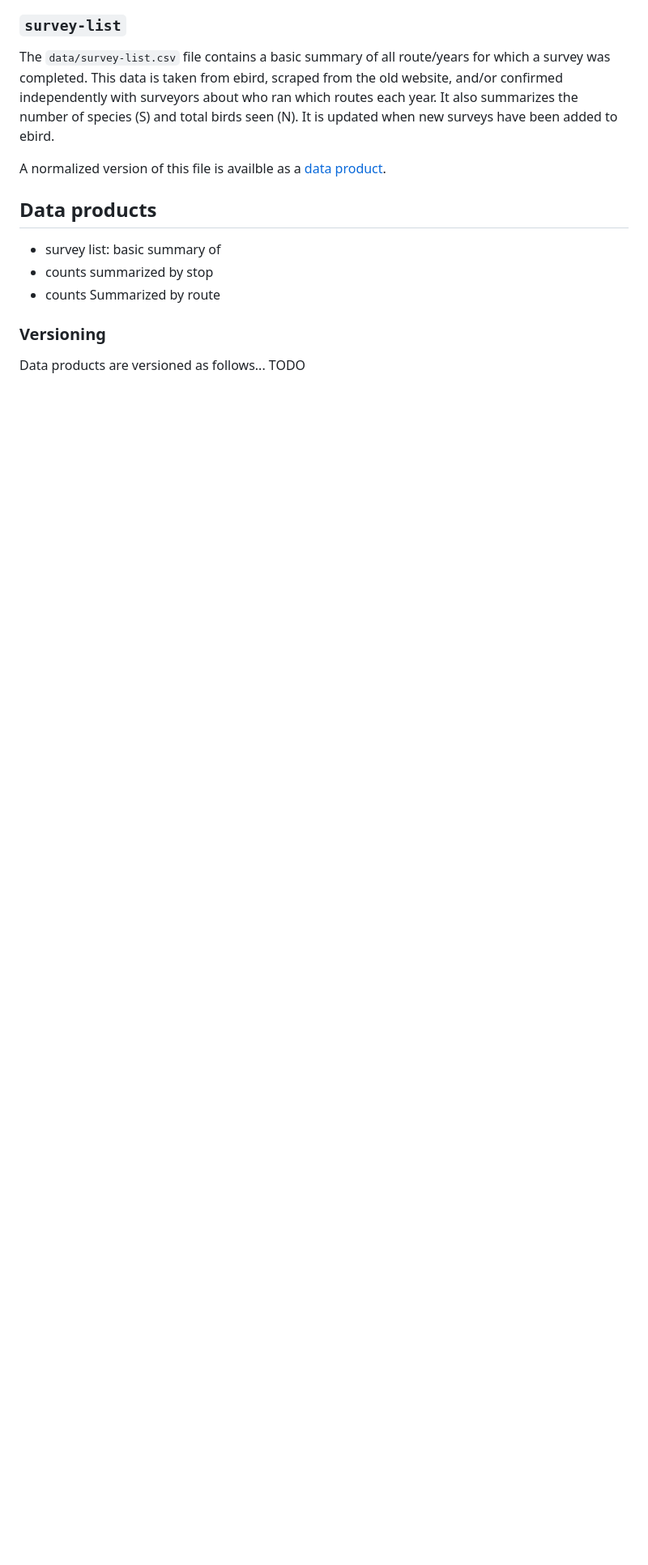
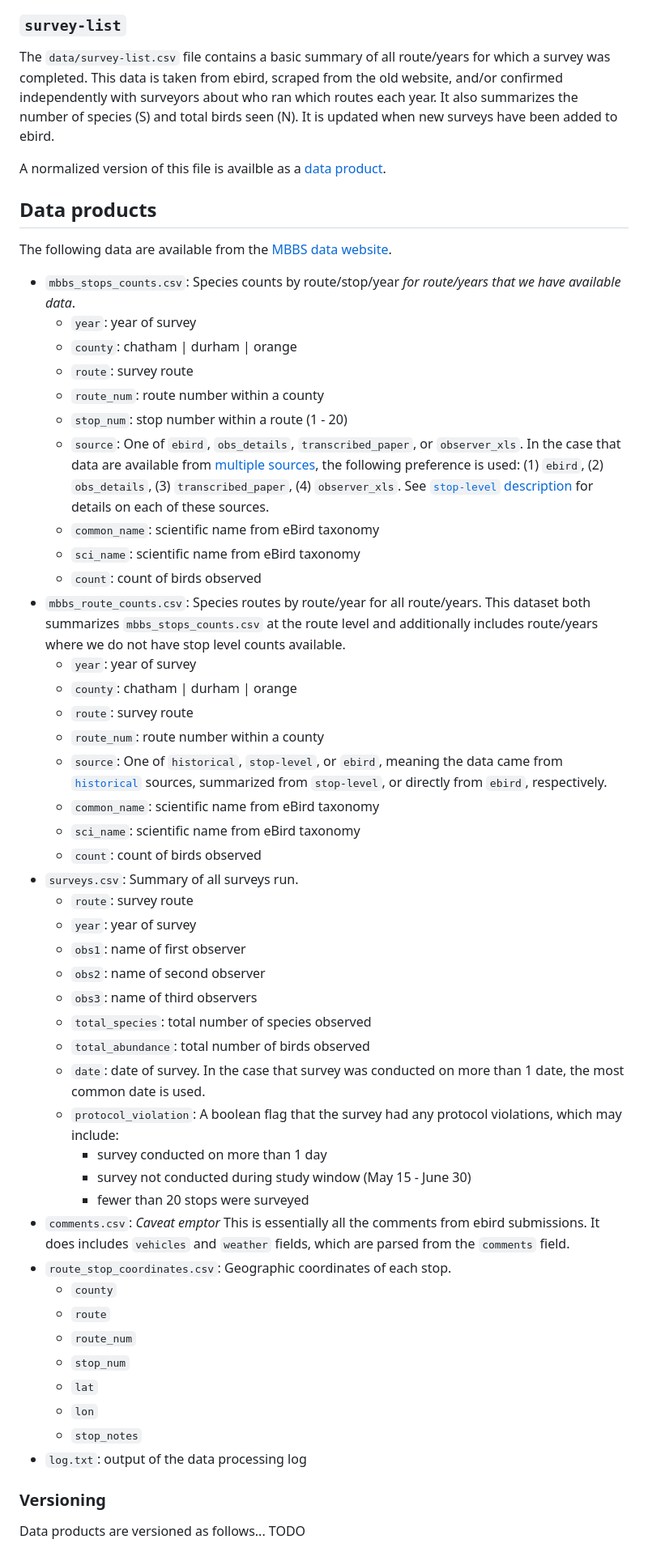
Before and after one commit to nc-minibbs/mbbs, a Markdown page: docs/data-pipeline.md, the part around the change printed below. Shown: that part at 81% size. GitHub-like rendering; blank space fills up the shorter version.

Commit message:
add info about output data

```diff
--- a/docs/data-pipeline.md
+++ b/docs/data-pipeline.md
@@ -176,9 +190,84 @@ A normalized version of this file is availble as a [data product](#data-products
 
 ## Data products
 
-* survey list: basic summary of
-* counts summarized by stop
-* counts Summarized by route
+The following data are available from the
+[MBBS data website](https://nc-minibbs.github.io/mbbs/).
+
+* `mbbs_stops_counts.csv`:
+Species counts by route/stop/year
+*for route/years that we have available data*.
+  * `year`: year of survey
+  * `county`: chatham | durham | orange
+  * `route`: survey route
+  * `route_num`: route number within a county
+  * `stop_num`: stop number within a route (1 - 20)
+  * `source`:
+    One of `ebird`, `obs_details`, `transcribed_paper`, or `observer_xls`.
+    In the case that data are available
+    from [multiple sources](#stop-level),
+    the following preference is used:
+    (1) `ebird`,
+    (2) `obs_details`,
+    (3) `transcribed_paper`,
+    (4) `observer_xls`.
+    See [`stop-level` description](#stop-level)
+    for details on each of these sources.
+  * `common_name`: scientific name from eBird taxonomy
+  * `sci_name`: scientific name from eBird taxonomy
+  * `count`: count of birds observed
+* `mbbs_route_counts.csv`:
+Species routes by route/year
+for all route/years.
+This dataset both summarizes `mbbs_stops_counts.csv` at the route level
+and additionally includes route/years where we do not have stop level
+counts available.
+  * `year`: year of survey
+  * `county`: chatham | durham | orange
+  * `route`: survey route
+  * `route_num`: route number within a county
+  * `source`:
+    One of `historical`, `stop-level`, or `ebird`,
+    meaning the data came from [`historical`](#historical) sources,
+    summarized from `stop-level`,
+    or directly from `ebird`,
+    respectively.
+  * `common_name`: scientific name from eBird taxonomy
+  * `sci_name`: scientific name from eBird taxonomy
+  * `count`: count of birds observed
+* `surveys.csv`:
+Summary of all surveys run.
+  * `route`: survey route
+  * `year`: year of survey
+  * `obs1`: name of first observer
+  * `obs2`: name of second observer
+  * `obs3`: name of third observers
+  * `total_species`: total number of species observed
+  * `total_abundance`: total number of birds observed
+  * `date`:
+    date of survey.
+    In the case that survey was conducted on more than 1 date,
+    the most common date is used.
+  * `protocol_violation`:
+    A boolean flag that the survey had any protocol violations,
+    which may include:
+    * survey conducted on more than 1 day
+    * survey not conducted during study window (May 15 - June 30)
+    * fewer than 20 stops were surveyed
+* `comments.csv`:
+*Caveat emptor*
+This is essentially all the comments from ebird submissions.
+It does includes `vehicles` and `weather` fields,
+which are parsed from the `comments` field.
+* `route_stop_coordinates.csv`:
+Geographic coordinates of each stop.
+  * `county`
+  * `route`
+  * `route_num`
+  * `stop_num`
+  * `lat`
+  * `lon`
+  * `stop_notes`
+* `log.txt`: output of the data processing log
 
 ### Versioning
 
```
Also changed, not shown: other parts of docs/data-pipeline.md (+23 -9 lines).
